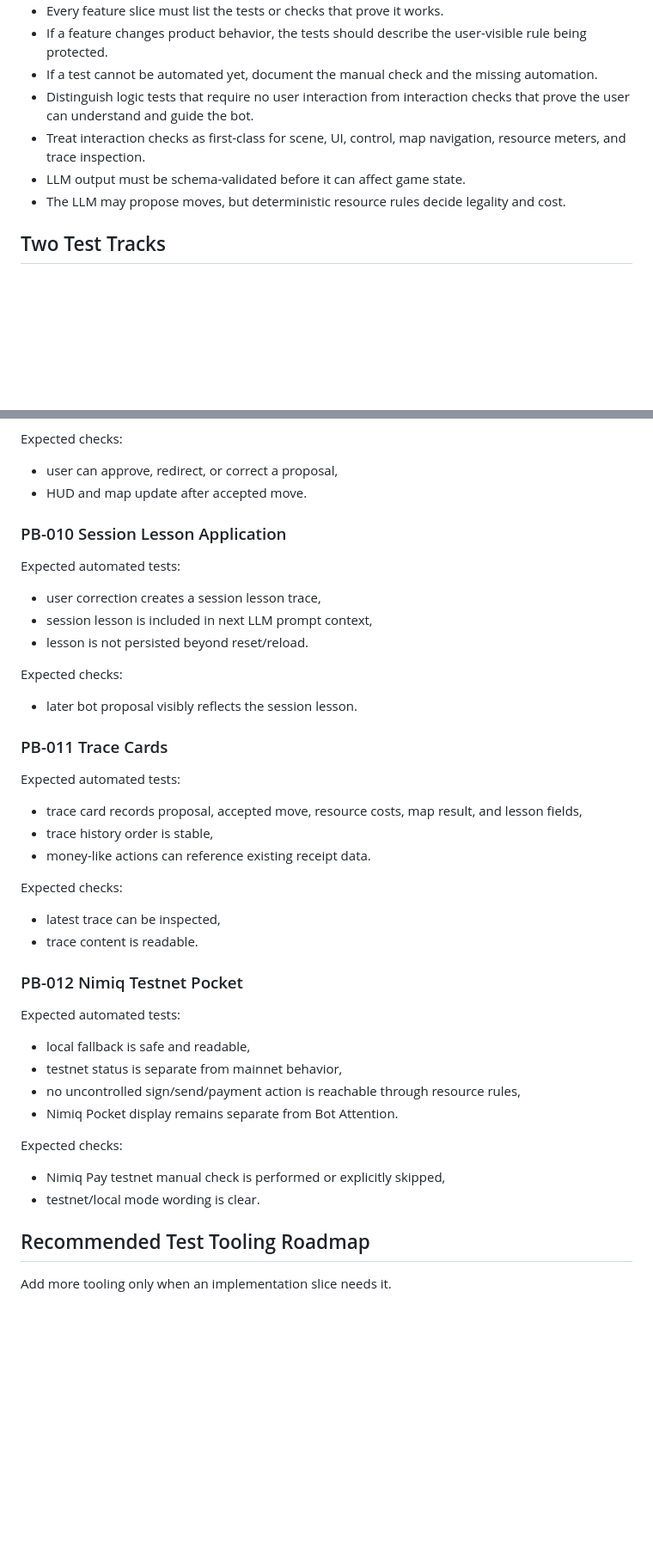
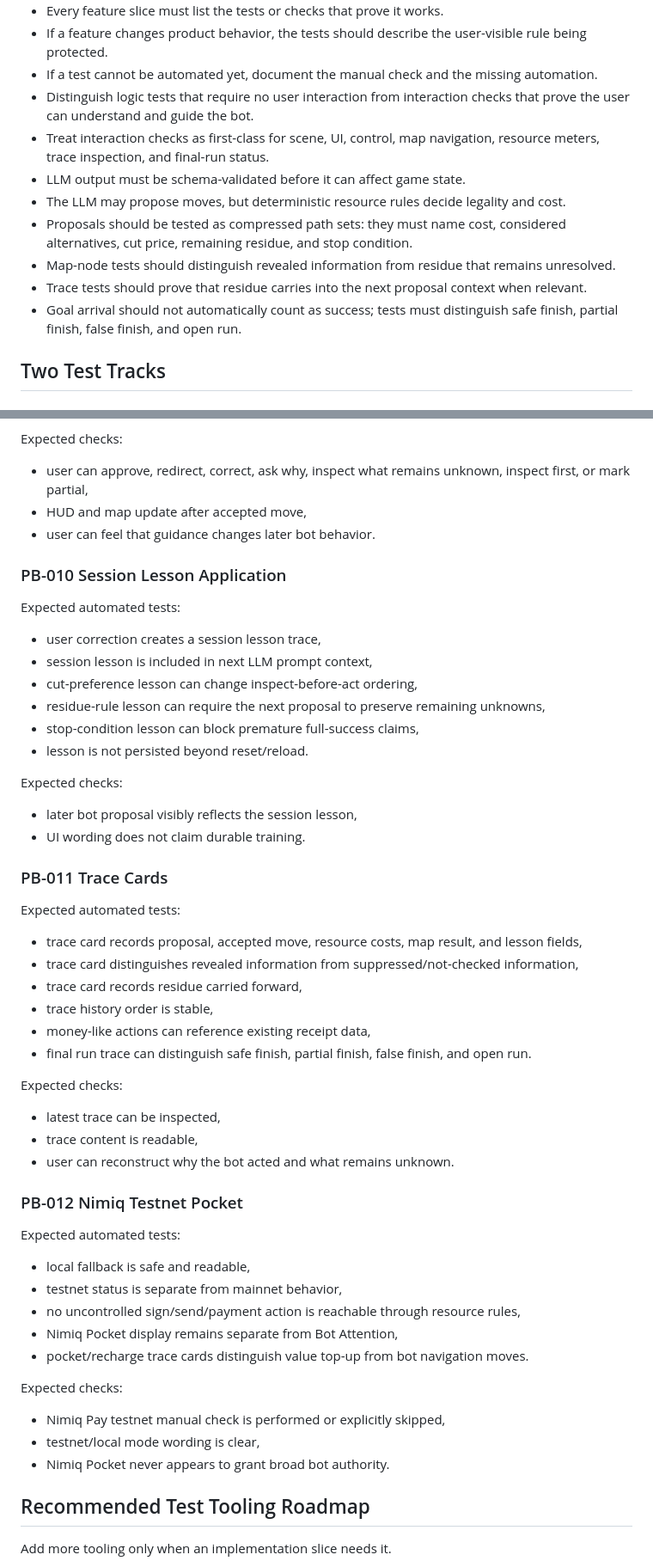
Before and after one commit to TasirWimp/NimiRun_CodeRepo, a Markdown page: docs/testing/test_strategy.md, 2 parts joined by grey strips. Shown at 86% size. Rendered like a GitHub page; blank space fills up the shorter version.

Commit message:
docs: align tests with navigation teaching loop

```diff
--- a/docs/testing/test_strategy.md
+++ b/docs/testing/test_strategy.md
@@ -26,9 +26,13 @@ Implementation plans must describe the intended tests for each feature slice bef
 - If a feature changes product behavior, the tests should describe the user-visible rule being protected.
 - If a test cannot be automated yet, document the manual check and the missing automation.
 - Distinguish logic tests that require no user interaction from interaction checks that prove the user can understand and guide the bot.
-- Treat interaction checks as first-class for scene, UI, control, map navigation, resource meters, and trace inspection.
+- Treat interaction checks as first-class for scene, UI, control, map navigation, resource meters, trace inspection, and final-run status.
 - LLM output must be schema-validated before it can affect game state.
 - The LLM may propose moves, but deterministic resource rules decide legality and cost.
+- Proposals should be tested as compressed path sets: they must name cost, considered alternatives, cut price, remaining residue, and stop condition.
+- Map-node tests should distinguish revealed information from residue that remains unresolved.
+- Trace tests should prove that residue carries into the next proposal context when relevant.
+- Goal arrival should not automatically count as success; tests must distinguish safe finish, partial finish, false finish, and open run.
 
 ## Two Test Tracks
 
@@ -257,8 +292,9 @@ Expected automated tests:
 
 Expected checks:
 
-- user can approve, redirect, or correct a proposal,
-- HUD and map update after accepted move.
+- user can approve, redirect, correct, ask why, inspect what remains unknown, inspect first, or mark partial,
+- HUD and map update after accepted move,
+- user can feel that guidance changes later bot behavior.
 
 ### PB-010 Session Lesson Application
 
@@ -266,24 +302,32 @@ Expected automated tests:
 
 - user correction creates a session lesson trace,
 - session lesson is included in next LLM prompt context,
+- cut-preference lesson can change inspect-before-act ordering,
+- residue-rule lesson can require the next proposal to preserve remaining unknowns,
+- stop-condition lesson can block premature full-success claims,
 - lesson is not persisted beyond reset/reload.
 
 Expected checks:
 
-- later bot proposal visibly reflects the session lesson.
+- later bot proposal visibly reflects the session lesson,
+- UI wording does not claim durable training.
 
 ### PB-011 Trace Cards
 
 Expected automated tests:
 
 - trace card records proposal, accepted move, resource costs, map result, and lesson fields,
+- trace card distinguishes revealed information from suppressed/not-checked information,
+- trace card records residue carried forward,
 - trace history order is stable,
-- money-like actions can reference existing receipt data.
+- money-like actions can reference existing receipt data,
+- final run trace can distinguish safe finish, partial finish, false finish, and open run.
 
 Expected checks:
 
 - latest trace can be inspected,
-- trace content is readable.
+- trace content is readable,
+- user can reconstruct why the bot acted and what remains unknown.
 
 ### PB-012 Nimiq Testnet Pocket
 
@@ -292,12 +336,14 @@ Expected automated tests:
 - local fallback is safe and readable,
 - testnet status is separate from mainnet behavior,
 - no uncontrolled sign/send/payment action is reachable through resource rules,
-- Nimiq Pocket display remains separate from Bot Attention.
+- Nimiq Pocket display remains separate from Bot Attention,
+- pocket/recharge trace cards distinguish value top-up from bot navigation moves.
 
 Expected checks:
 
 - Nimiq Pay testnet manual check is performed or explicitly skipped,
-- testnet/local mode wording is clear.
+- testnet/local mode wording is clear,
+- Nimiq Pocket never appears to grant broad bot authority.
 
 ## Recommended Test Tooling Roadmap
 
```
Also changed, not shown: other parts of docs/testing/test_strategy.md (+43 -10 lines).
